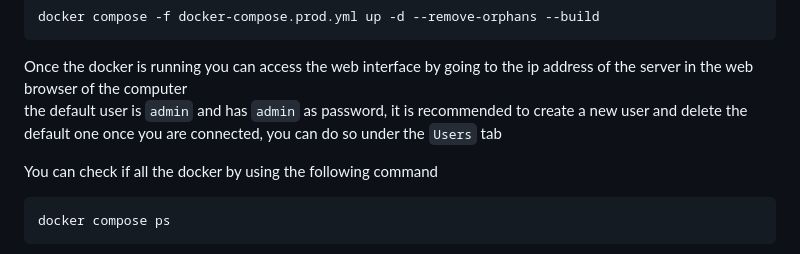
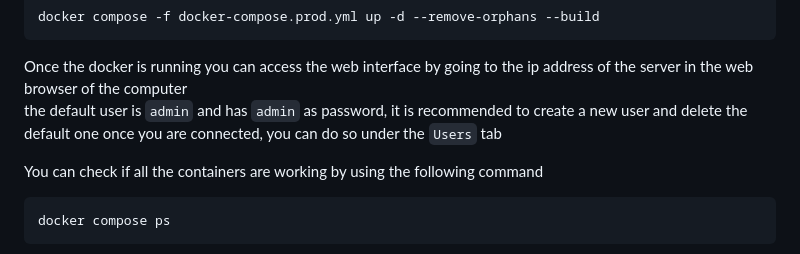
Before and after one commit to museebolo/climat_guardian, a Markdown page: README.md, the part around the change. GitHub-like rendering.

Commit message:
fix: add documentation for dependencies and for docker
Closes: #183

````diff
--- a/README.md
+++ b/README.md
@@ -91,7 +91,7 @@ docker compose -f docker-compose.prod.yml up -d --remove-orphans --build
 Once the docker is running you can access the web interface by going to the ip address of the server in the web browser of the computer\
 the default user is `admin` and has `admin` as password, it is recommended to create a new user and delete the default one once you are connected, you can do so under the ``Users`` tab
 
-You can check if all the docker by using the following command
+You can check if all the containers are working by using the following command
 ```bash
 docker compose ps
 ```
````
